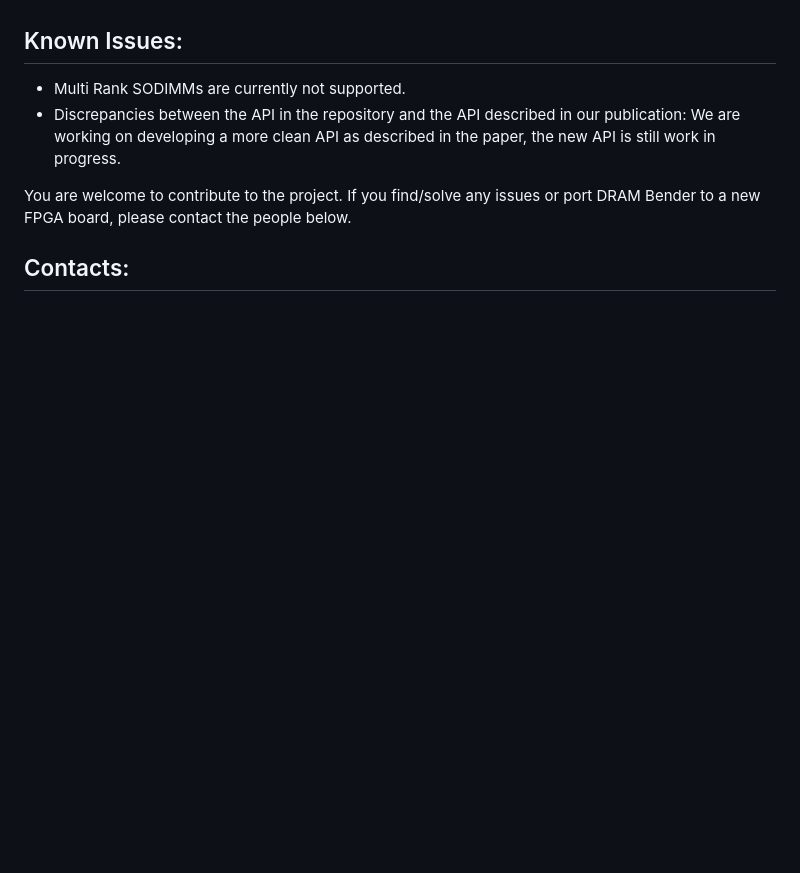
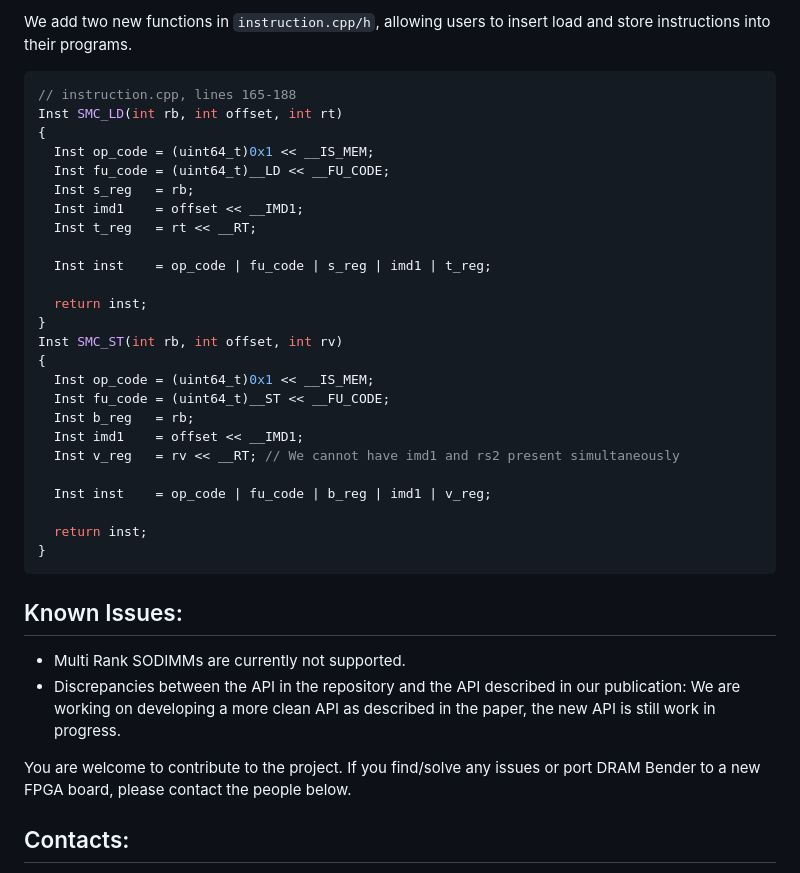
Before and after one commit to CMU-SAFARI/DRAM-Bender, a Markdown page: README.md, the part around one of its changes. GitHub-like rendering; blank space fills up the shorter version.

````diff
--- a/README.md
+++ b/README.md
@@ -426,3 +494,34 @@ Users who wish to use DRAM Bender within designs which communicate to DRAM modul
+We add two new functions in `instruction.cpp/h`, allowing users to insert load and store instructions into their programs.
+
+```c++
+// instruction.cpp, lines 165-188
+Inst SMC_LD(int rb, int offset, int rt)
+{
+  Inst op_code = (uint64_t)0x1 << __IS_MEM;
+  Inst fu_code = (uint64_t)__LD << __FU_CODE;
+  Inst s_reg   = rb;
+  Inst imd1    = offset << __IMD1;
+  Inst t_reg   = rt << __RT;
+
+  Inst inst    = op_code | fu_code | s_reg | imd1 | t_reg;
+
+  return inst;
+}
+Inst SMC_ST(int rb, int offset, int rv)
+{
+  Inst op_code = (uint64_t)0x1 << __IS_MEM;
+  Inst fu_code = (uint64_t)__ST << __FU_CODE;
+  Inst b_reg   = rb;
+  Inst imd1    = offset << __IMD1;
+  Inst v_reg   = rv << __RT; // We cannot have imd1 and rs2 present simultaneously
+
+  Inst inst    = op_code | fu_code | b_reg | imd1 | v_reg;
+
+  return inst;
+}
+```
+
+
 ## Known Issues:
 - Multi Rank SODIMMs are currently not supported.
 - Discrepancies between the API in the repository and the API described in our publication: We are working on developing a more clean API as described in the paper, the new API is still work in progress.
````
Also changed, not shown: other parts of README.md (+68 -0 lines).
